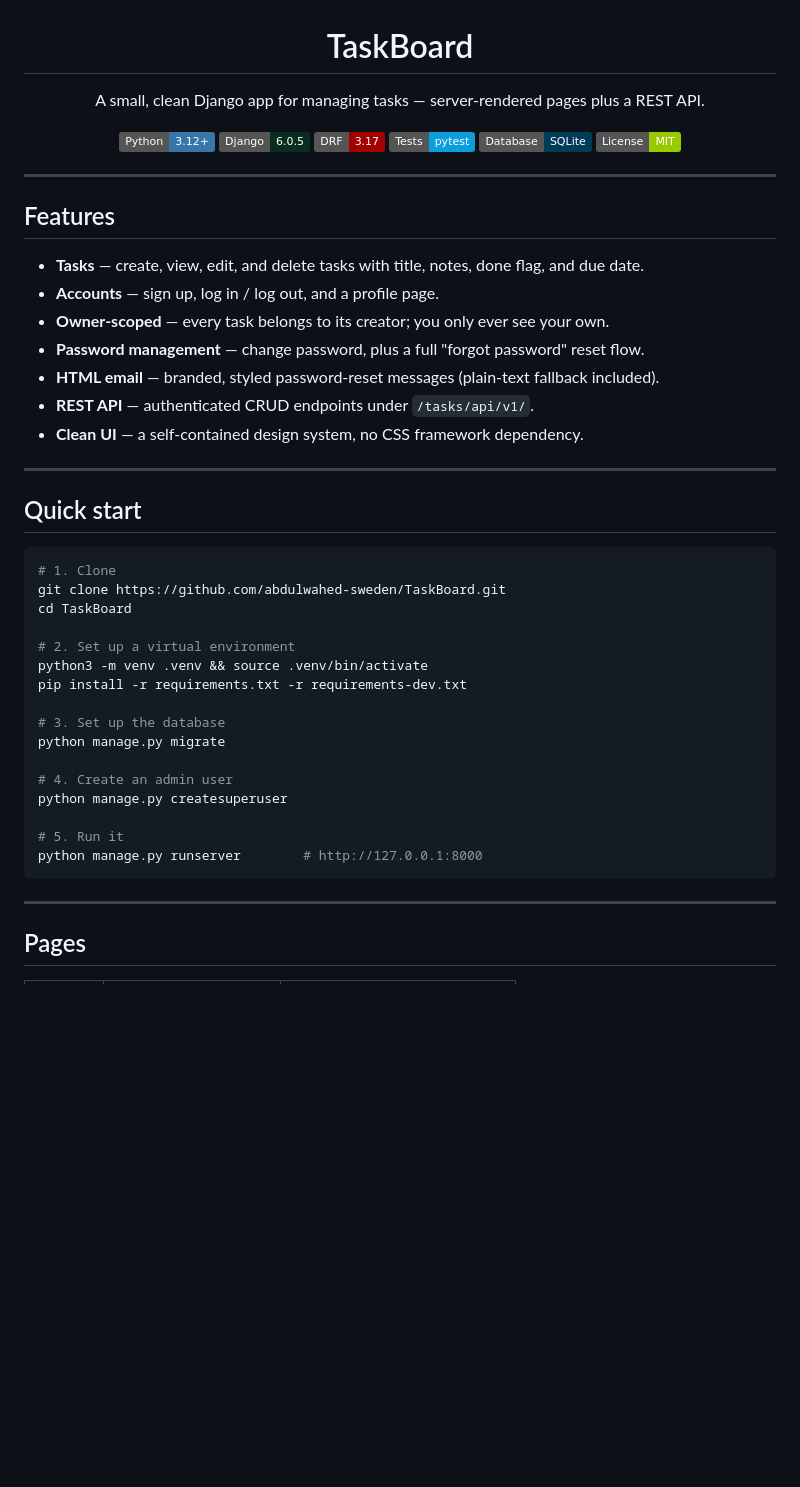
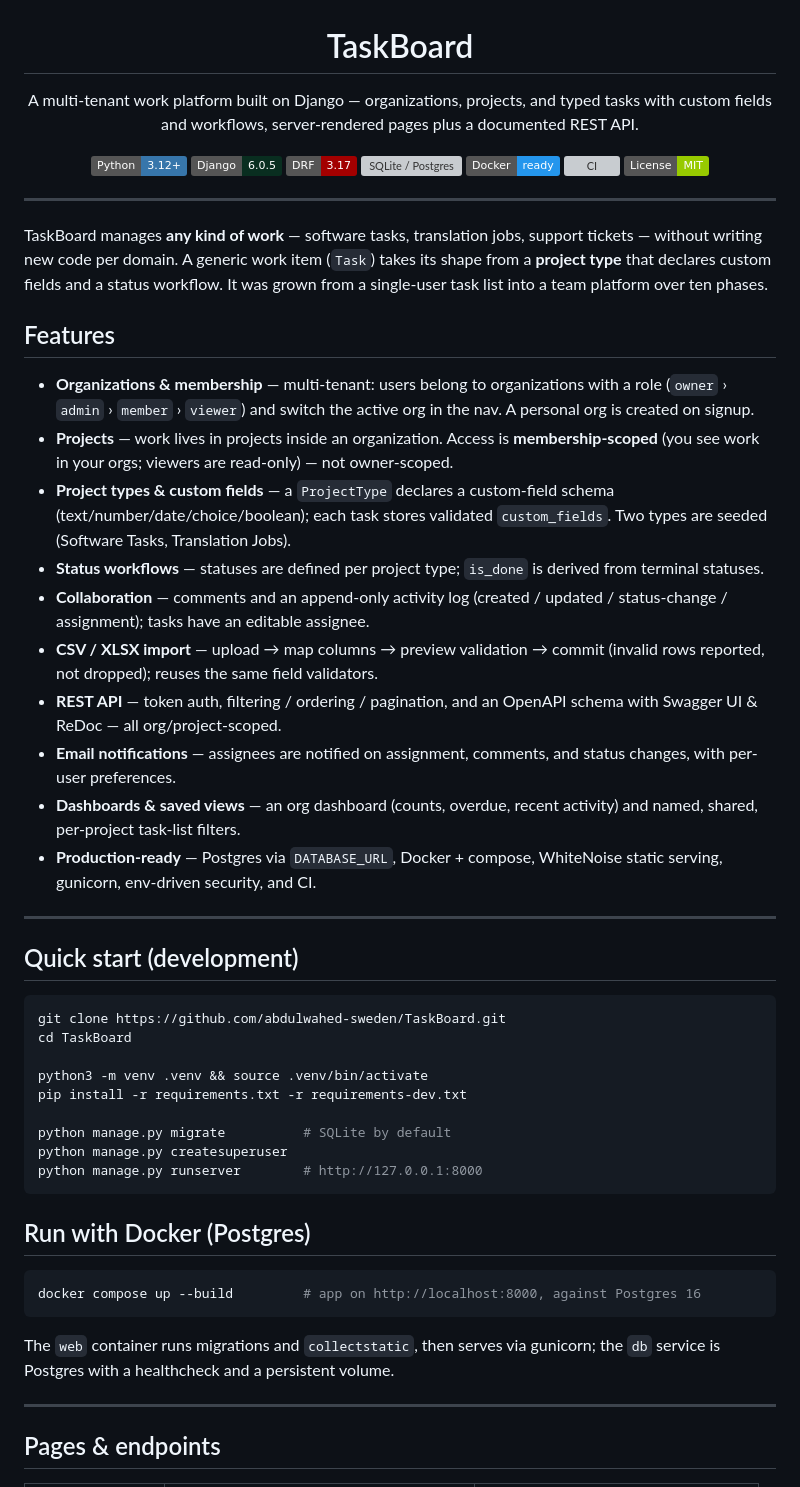
Before and after one commit to abdulwahed-sweden/TaskBoard, a Markdown page: README.md, the part around one of its changes. Drawn GitHub-style; badges without logos; blank space fills up the shorter version; grey boxes are pictures that could not be loaded.

````diff
--- a/README.md
+++ b/README.md
@@ -1,54 +1,83 @@
 <h1 align="center">TaskBoard</h1>
 
 <p align="center">
-  A small, clean Django app for managing tasks — server-rendered pages plus a REST API.
+  A multi-tenant work platform built on Django — organizations, projects, and
+  typed tasks with custom fields and workflows, server-rendered pages plus a
+  documented REST API.
 </p>
 
 <p align="center">
   <img src="https://img.shields.io/badge/Python-3.12+-3776AB?logo=python&logoColor=white" alt="Python 3.12+">
   <img src="https://img.shields.io/badge/Django-6.0.5-092E20?logo=django&logoColor=white" alt="Django 6.0.5">
   <img src="https://img.shields.io/badge/DRF-3.17-A30000?logo=django&logoColor=white" alt="Django REST Framework 3.17">
-  <img src="https://img.shields.io/badge/Tests-pytest-0A9EDC?logo=pytest&logoColor=white" alt="pytest">
-  <img src="https://img.shields.io/badge/Database-SQLite-003B57?logo=sqlite&logoColor=white" alt="SQLite">
+  <img src="https://img.shields.io/badge/DB-SQLite%20%2F%20Postgres-003B57?logo=postgresql&logoColor=white" alt="SQLite / Postgres">
+  <img src="https://img.shields.io/badge/Docker-ready-2496ED?logo=docker&logoColor=white" alt="Docker ready">
+  <img src="https://github.com/abdulwahed-sweden/TaskBoard/actions/workflows/ci.yml/badge.svg" alt="CI">
   <img src="https://img.shields.io/badge/License-MIT-green" alt="MIT License">
 </p>
 
 ---
 
+TaskBoard manages **any kind of work** — software tasks, translation jobs,
+support tickets — without writing new code per domain. A generic work item
+(`Task`) takes its shape from a **project type** that declares custom fields and
+a status workflow. It was grown from a single-user task list into a team
+platform over ten phases.
+
 ## Features
 
-- **Tasks** — create, view, edit, and delete tasks with title, notes, done flag, and due date.
-- **Accounts** — sign up, log in / log out, and a profile page.
-- **Owner-scoped** — every task belongs to its creator; you only ever see your own.
-- **Password management** — change password, plus a full "forgot password" reset flow.
-- **HTML email** — branded, styled password-reset messages (plain-text fallback included).
-- **REST API** — authenticated CRUD endpoints under `/tasks/api/v1/`.
-- **Clean UI** — a self-contained design system, no CSS framework dependency.
+- **Organizations & membership** — multi-tenant: users belong to organizations
+  with a role (`owner` › `admin` › `member` › `viewer`) and switch the active
+  org in the nav. A personal org is created on signup.
+- **Projects** — work lives in projects inside an organization. Access is
+  **membership-scoped** (you see work in your orgs; viewers are read-only) — not
+  owner-scoped.
+- **Project types & custom fields** — a `ProjectType` declares a custom-field
+  schema (text/number/date/choice/boolean); each task stores validated
+  `custom_fields`. Two types are seeded (Software Tasks, Translation Jobs).
+- **Status workflows** — statuses are defined per project type; `is_done` is
+  derived from terminal statuses.
+- **Collaboration** — comments and an append-only activity log
+  (created / updated / status-change / assignment); tasks have an editable
+  assignee.
+- **CSV / XLSX import** — upload → map columns → preview validation → commit
+  (invalid rows reported, not dropped); reuses the same field validators.
+- **REST API** — token auth, filtering / ordering / pagination, and an OpenAPI
+  schema with Swagger UI & ReDoc — all org/project-scoped.
+- **Email notifications** — assignees are notified on assignment, comments, and
+  status changes, with per-user preferences.
+- **Dashboards & saved views** — an org dashboard (counts, overdue, recent
+  activity) and named, shared, per-project task-list filters.
+- **Production-ready** — Postgres via `DATABASE_URL`, Docker + compose,
+  WhiteNoise static serving, gunicorn, env-driven security, and CI.
 
 ---
 
-## Quick start
+## Quick start (development)
 
 ```bash
-# 1. Clone
 git clone https://github.com/abdulwahed-sweden/TaskBoard.git
 cd TaskBoard
 
-# 2. Set up a virtual environment
 python3 -m venv .venv && source .venv/bin/activate
 pip install -r requirements.txt -r requirements-dev.txt
 
-# 3. Set up the database
-python manage.py migrate
-
-# 4. Create an admin user
+python manage.py migrate          # SQLite by default
 python manage.py createsuperuser
-
-# 5. Run it
 python manage.py runserver        # http://127.0.0.1:8000
 ```
 
+## Run with Docker (Postgres)
+
+```bash
+docker compose up --build         # app on http://localhost:8000, against Postgres 16
+```
+
+The `web` container runs migrations and `collectstatic`, then serves via
+gunicorn; the `db` service is Postgres with a healthcheck and a persistent
+volume.
+
 ---
 
-## Pages
+## Pages & endpoints
 
````
Also changed, not shown: other parts of README.md (+69 -39 lines).
